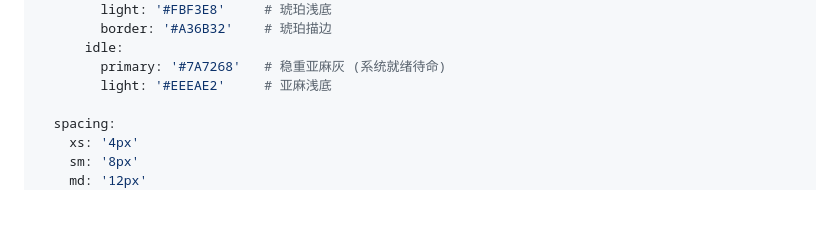
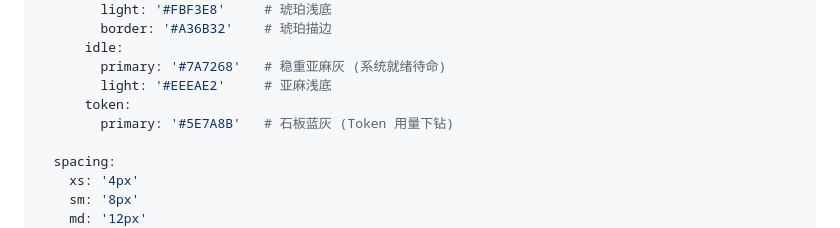
Before and after one commit to ccclucky/agent-time, a Markdown page: DESIGN.md, the part around the change. GitHub-like rendering; blank space fills up the shorter version.

```diff
--- a/DESIGN.md
+++ b/DESIGN.md
@@ -53,6 +53,8 @@ tokens:
       idle:
         primary: '#7A7268'   # 稳重亚麻灰 (系统就绪待命)
         light: '#EEEAE2'     # 亚麻浅底
+      token:
+        primary: '#5E7A8B'   # 石板蓝灰 (Token 用量下钻)
 
   spacing:
     xs: '4px'
```
Also changed, not shown: README.md (+1 -1 lines), docs/adr/0002-codex-three-state-timing.md (+6 -2 lines).
